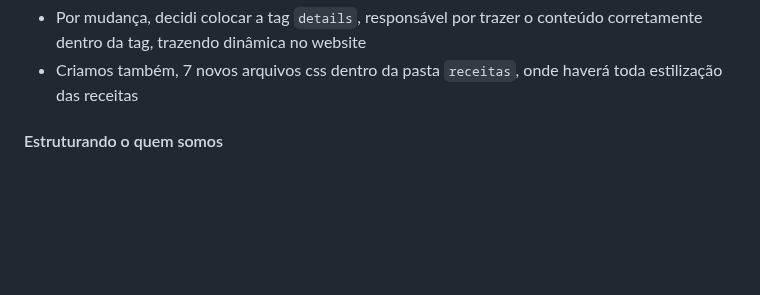
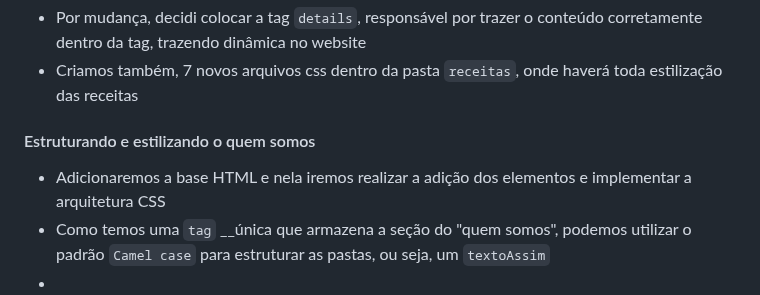
Before and after one commit to Arthur-KF18/CSS-Applications-Studies, a Markdown page: Arquitetura-CSS/info.md, the part around the change. Rendered like a GitHub page; blank space fills up the shorter version.

Commit message:
Estilizando quem somos ✅

```diff
--- a/Arquitetura-CSS/info.md
+++ b/Arquitetura-CSS/info.md
@@ -93,4 +93,8 @@
 - Por mudança, decidi colocar a tag `details`, responsável por trazer o conteúdo corretamente dentro da tag, trazendo dinâmica no website
 - Criamos também, 7 novos arquivos css dentro da pasta `receitas`, onde haverá toda estilização das receitas
 
-#### Estruturando o quem somos
+#### Estruturando e estilizando o quem somos
+
+- Adicionaremos a base HTML e nela iremos realizar a adição dos elementos e implementar a arquitetura CSS
+- Como temos uma `tag` __única que armazena a seção do "quem somos", podemos utilizar o padrão `Camel case` para estruturar as pastas, ou seja, um `textoAssim`
+-
```
